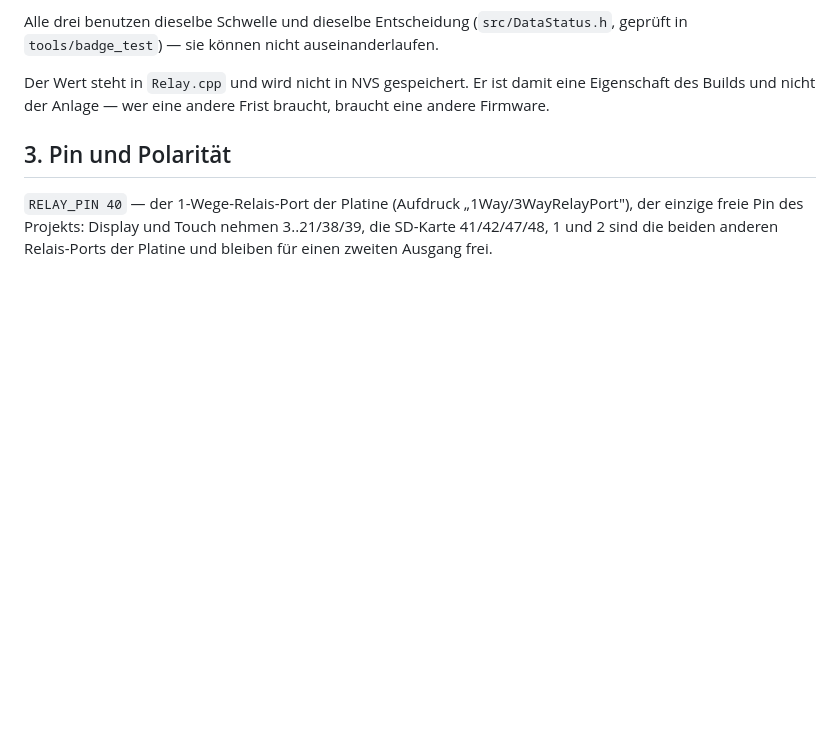
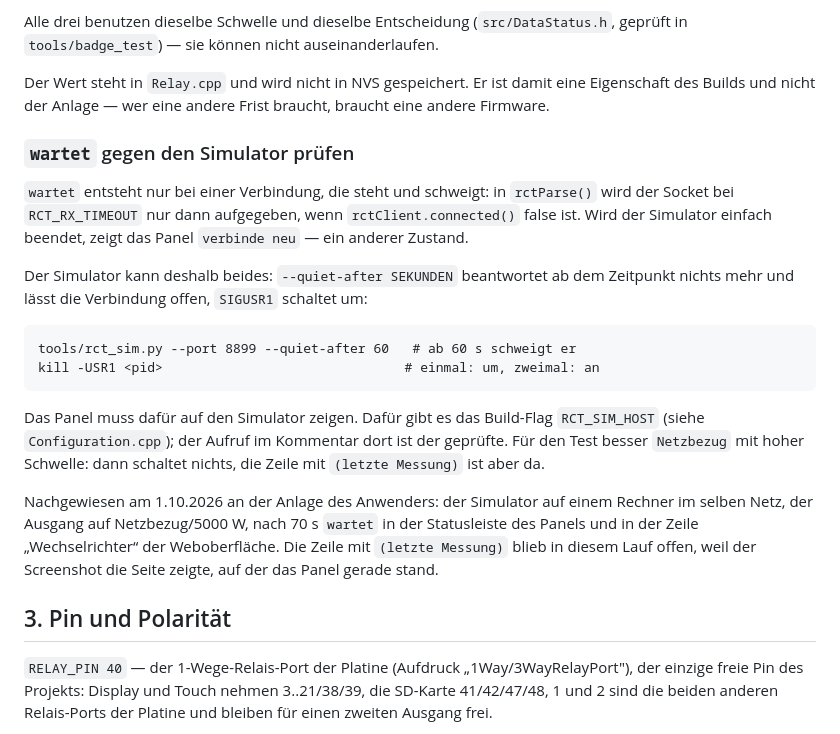
Before and after one commit to fboor/rct-panel, a Markdown page: docs/relay.md, the part around the change. GitHub-like rendering; blank space fills up the shorter version.

Commit message:
Doku: wartet gegen den Simulator pruefen, Verbindung offen und schweigend

````diff
--- a/docs/relay.md
+++ b/docs/relay.md
@@ -114,6 +114,33 @@ auseinanderlaufen.
 Der Wert steht in `Relay.cpp` und wird nicht in NVS gespeichert. Er ist damit
 eine Eigenschaft des Builds und nicht der Anlage — wer eine andere Frist
 braucht, braucht eine andere Firmware.
+
+### `wartet` gegen den Simulator prüfen
+
+`wartet` entsteht nur bei einer Verbindung, die steht und schweigt: in
+`rctParse()` wird der Socket bei `RCT_RX_TIMEOUT` nur dann aufgegeben, wenn
+`rctClient.connected()` false ist. Wird der Simulator einfach beendet, zeigt das
+Panel `verbinde neu` — ein anderer Zustand.
+
+Der Simulator kann deshalb beides: `--quiet-after SEKUNDEN` beantwortet ab dem
+Zeitpunkt nichts mehr und lässt die Verbindung offen, `SIGUSR1` schaltet
+um:
+
+```
+tools/rct_sim.py --port 8899 --quiet-after 60   # ab 60 s schweigt er
+kill -USR1 <pid>                               # einmal: um, zweimal: an
+```
+
+Das Panel muss dafür auf den Simulator zeigen. Dafür gibt es das Build-Flag
+`RCT_SIM_HOST` (siehe `Configuration.cpp`); der Aufruf im Kommentar dort ist der
+geprüfte. Für den Test besser `Netzbezug` mit hoher Schwelle: dann schaltet
+nichts, die Zeile mit `(letzte Messung)` ist aber da.
+
+Nachgewiesen am 1.10.2026 an der Anlage des Anwenders: der Simulator auf einem
+Rechner im selben Netz, der Ausgang auf Netzbezug/5000 W, nach 70 s `wartet` in
+der Statusleiste des Panels und in der Zeile „Wechselrichter“ der
+Weboberfläche. Die Zeile mit `(letzte Messung)` blieb in diesem Lauf offen, weil
+der Screenshot die Seite zeigte, auf der das Panel gerade stand.
 
 ## 3. Pin und Polarität
 
````
